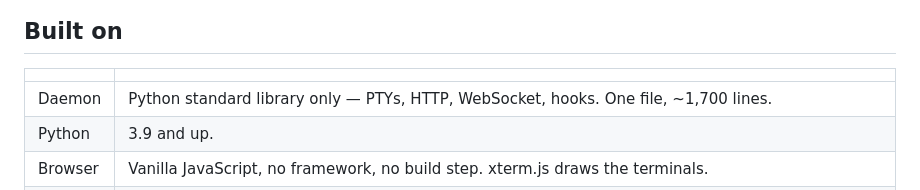
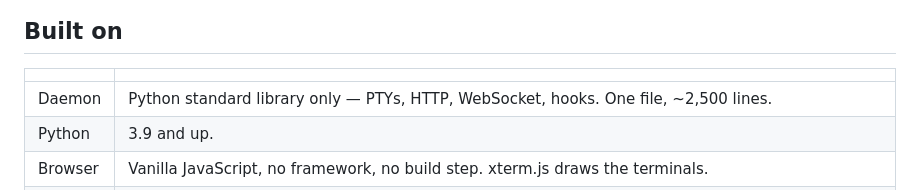
Before and after one commit to maengyo/palmar, a Markdown page: README.md, the part around the change. Drawn GitHub-style.

```diff
--- a/README.md
+++ b/README.md
@@ -133,7 +133,7 @@ takes you to that terminal.
 
 | | |
 |---|---|
-| Daemon | Python standard library only — PTYs, HTTP, WebSocket, hooks. One file, ~1,700 lines. |
+| Daemon | Python standard library only — PTYs, HTTP, WebSocket, hooks. One file, ~2,500 lines. |
 | Python | 3.9 and up. |
 | Browser | Vanilla JavaScript, no framework, no build step. xterm.js draws the terminals. |
 | Runs on | macOS and Linux. On Windows today, run it inside WSL and browse from Windows — native Windows is the next port, not a flag. |
```
Also changed, not shown: README.ko.md (+1 -1 lines).
